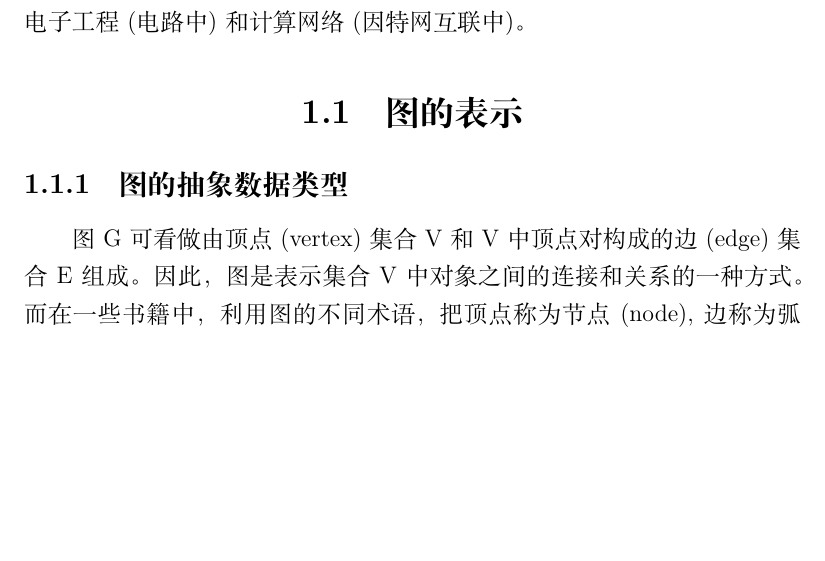
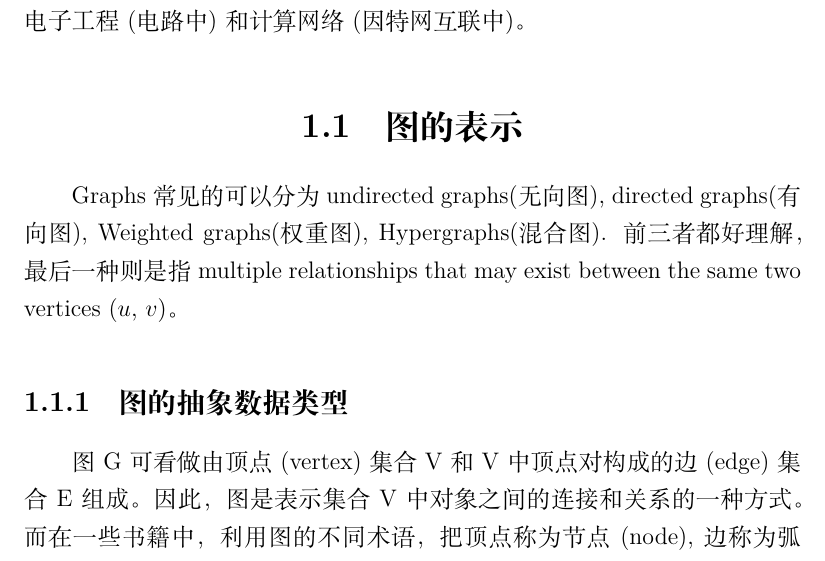
Before and after one commit to jackeylu/network-flow, a LaTeX book (book/algbook.tex, which reads book/c_graph_primer.tex): part of page 5 of 11, cut so that both start at the same text, the shorter picture padded with empty space. Compiled offline with XeLaTeX.

Commit message:
graphs definitions

```diff
--- a/book/c_graph_primer.tex
+++ b/book/c_graph_primer.tex
@@ -15,10 +14,15 @@
 
 
 %
-% What is AI
+% What is graph
 %
 \section{图的表示}
 \label{intro:sec:graph:presentation}
+
+Graphs常见的可以分为undirected graphs(无向图), directed graphs(有向图),
+Weighted graphs(权重图), Hypergraphs(混合图). 前三者都好理解，最后一种
+则是指multiple relationships that may exist between the same two vertices
+($u$, $v$)。
 
 \subsection{图的抽象数据类型}
 图G可看做由顶点(vertex)集合V和V中顶点对构成的边(edge)集合E组成。因此，图是表示
```
Also changed, not shown: book/c_graph_primer.tex (5 more changed lines).
